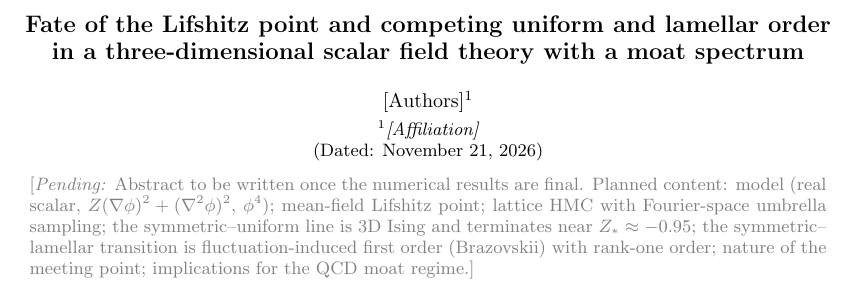
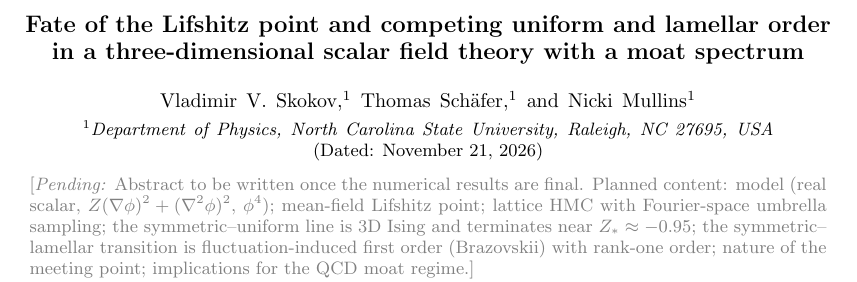
Before and after one commit to vskokov/LP_HMC, a LaTeX paper (paper/main.tex): part of page 1 of 11, cut so that both start at the same text. Compiled offline with pdfLaTeX.

Commit message:
Paper: authors Skokov, Schaefer, Mullins (NC State) from INSPIRE
Co-Authored-By: Claude Opus 5.5 <noreply@anthropic.com>

```diff
--- a/paper/main.tex
+++ b/paper/main.tex
@@ -20,8 +20,12 @@
 \title{Fate of the Lifshitz point and competing uniform and lamellar order\\
 in a three-dimensional scalar field theory with a moat spectrum}
 
-\author{[Authors]}
-\affiliation{[Affiliation]}
+\author{Vladimir V. Skokov}
+\affiliation{Department of Physics, North Carolina State University, Raleigh, NC 27695, USA}
+\author{Thomas Sch\"afer}
+\affiliation{Department of Physics, North Carolina State University, Raleigh, NC 27695, USA}
+\author{Nicki Mullins}
+\affiliation{Department of Physics, North Carolina State University, Raleigh, NC 27695, USA}
 
 \date{\today}
 
```
Also changed, not shown: paper/main.pdf.
